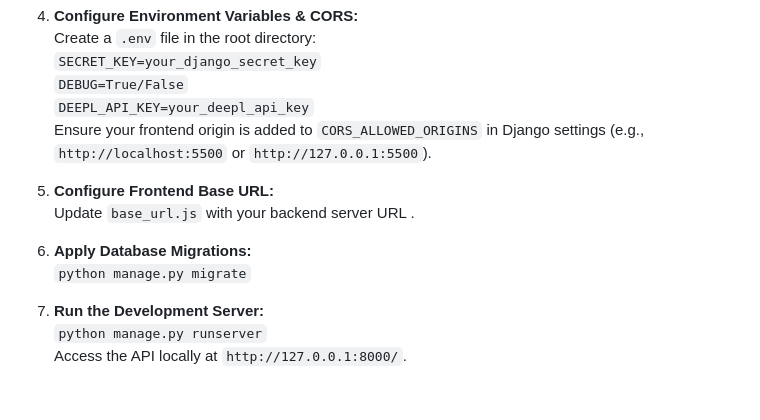
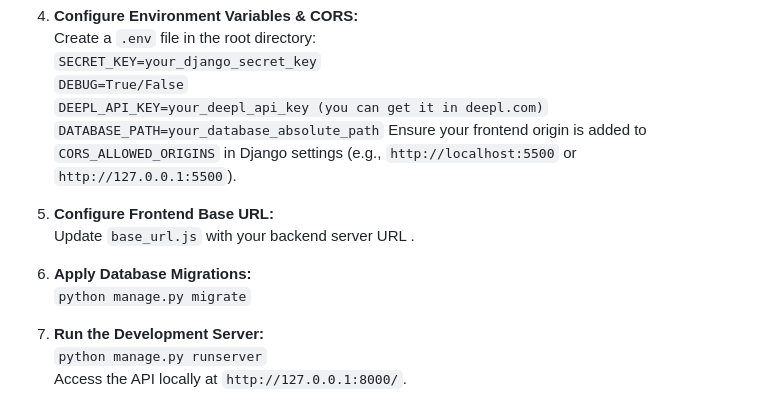
Before and after one commit to armannq13-hash/drf_booking, a Markdown page: README.md, the part around the change. GitHub-like rendering.

```diff
--- a/README.md
+++ b/README.md
@@ -68,15 +68,16 @@ A full-stack accommodation reservation engine replicating core Booking.com workf
    Create a `.env` file in the root directory:
    `SECRET_KEY=your_django_secret_key`
    `DEBUG=True/False`
-   `DEEPL_API_KEY=your_deepl_api_key`
+   `DEEPL_API_KEY=your_deepl_api_key (you can get it in deepl.com)`
+   `DATABASE_PATH=your_database_absolute_path`
    Ensure your frontend origin is added to `CORS_ALLOWED_ORIGINS` in Django settings (e.g., `http://localhost:5500` or `http://127.0.0.1:5500`).
 
-5. **Configure Frontend Base URL:**
+6. **Configure Frontend Base URL:**
    Update `base_url.js` with your backend server URL .
 
-6. **Apply Database Migrations:**
+7. **Apply Database Migrations:**
    `python manage.py migrate`
 
-7. **Run the Development Server:**
+8. **Run the Development Server:**
    `python manage.py runserver`
    Access the API locally at `http://127.0.0.1:8000/`.
```
